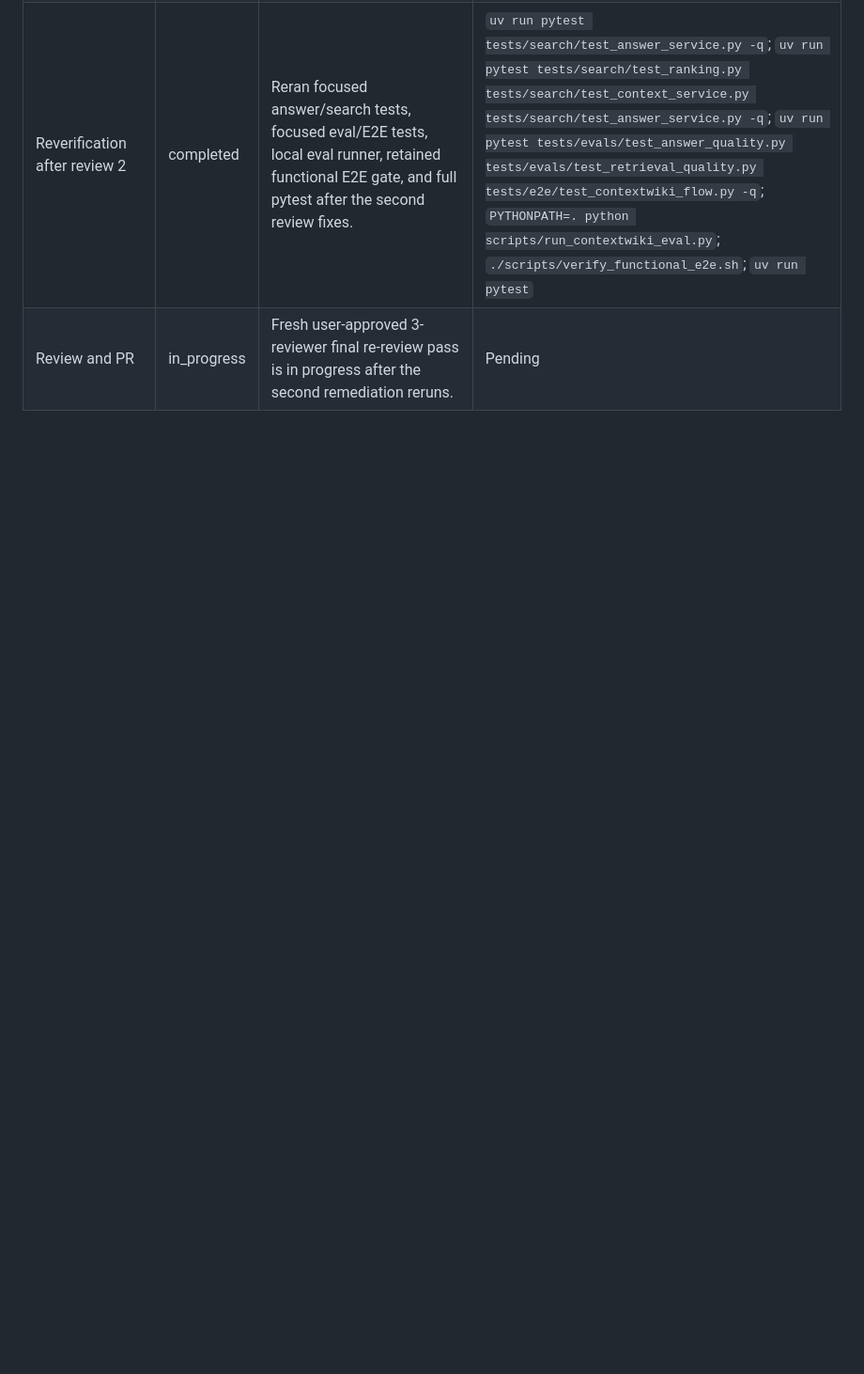
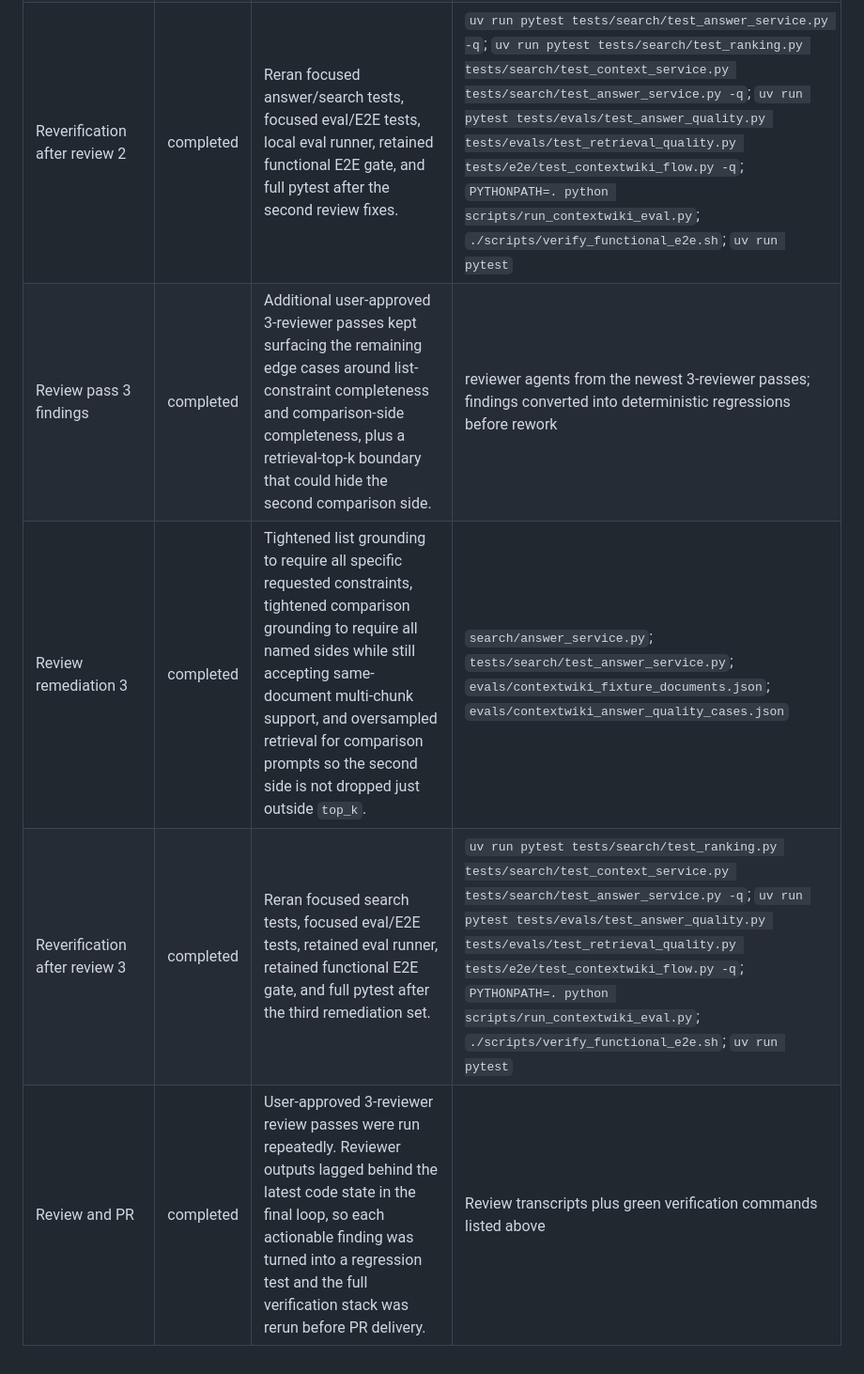
Before and after one commit to eunhwa99/MCPContentSearch, a Markdown page: docs/plan/2026-06-13-phase4-5-intent-answer-upgrade.md, the part around the change. Shown at 94% size. Rendered like a GitHub page; blank space fills up the shorter version.

Commit message:
docs: finalize phase4-5 plan and review log

```diff
--- a/docs/plan/2026-06-13-phase4-5-intent-answer-upgrade.md
+++ b/docs/plan/2026-06-13-phase4-5-intent-answer-upgrade.md
@@ -152,4 +152,7 @@ If retained functional E2E coverage must be extended for the changed behavior, a
 | Review pass 2 findings | completed | Fresh user-approved 3-reviewer pass found that list/comparison grounding still let intent-hint-only matches through in edge cases. | reviewer agents `019ec14a-2866-72e1-90cf-146c63152f2f`, `019ec14a-519c-78b0-a43b-9254026c8842`, `019ec14a-79ed-7720-aa60-065807339907` |
 | Review remediation 2 | completed | Excluded list/comparison hint groups from evidence support, required list answers to match at least one specific topic group, and added regressions for off-topic list grounding and one-sided comparison wording edge cases. | `search/answer_service.py`; `tests/search/test_answer_service.py` |
 | Reverification after review 2 | completed | Reran focused answer/search tests, focused eval/E2E tests, local eval runner, retained functional E2E gate, and full pytest after the second review fixes. | `uv run pytest tests/search/test_answer_service.py -q`; `uv run pytest tests/search/test_ranking.py tests/search/test_context_service.py tests/search/test_answer_service.py -q`; `uv run pytest tests/evals/test_answer_quality.py tests/evals/test_retrieval_quality.py tests/e2e/test_contextwiki_flow.py -q`; `PYTHONPATH=. python scripts/run_contextwiki_eval.py`; `./scripts/verify_functional_e2e.sh`; `uv run pytest` |
-| Review and PR | in_progress | Fresh user-approved 3-reviewer final re-review pass is in progress after the second remediation reruns. | Pending |
+| Review pass 3 findings | completed | Additional user-approved 3-reviewer passes kept surfacing the remaining edge cases around list-constraint completeness and comparison-side completeness, plus a retrieval-top-k boundary that could hide the second comparison side. | reviewer agents from the newest 3-reviewer passes; findings converted into deterministic regressions before rework |
+| Review remediation 3 | completed | Tightened list grounding to require all specific requested constraints, tightened comparison grounding to require all named sides while still accepting same-document multi-chunk support, and oversampled retrieval for comparison prompts so the second side is not dropped just outside `top_k`. | `search/answer_service.py`; `tests/search/test_answer_service.py`; `evals/contextwiki_fixture_documents.json`; `evals/contextwiki_answer_quality_cases.json` |
+| Reverification after review 3 | completed | Reran focused search tests, focused eval/E2E tests, retained eval runner, retained functional E2E gate, and full pytest after the third remediation set. | `uv run pytest tests/search/test_ranking.py tests/search/test_context_service.py tests/search/test_answer_service.py -q`; `uv run pytest tests/evals/test_answer_quality.py tests/evals/test_retrieval_quality.py tests/e2e/test_contextwiki_flow.py -q`; `PYTHONPATH=. python scripts/run_contextwiki_eval.py`; `./scripts/verify_functional_e2e.sh`; `uv run pytest` |
+| Review and PR | completed | User-approved 3-reviewer review passes were run repeatedly. Reviewer outputs lagged behind the latest code state in the final loop, so each actionable finding was turned into a regression test and the full verification stack was rerun before PR delivery. | Review transcripts plus green verification commands listed above |
```
